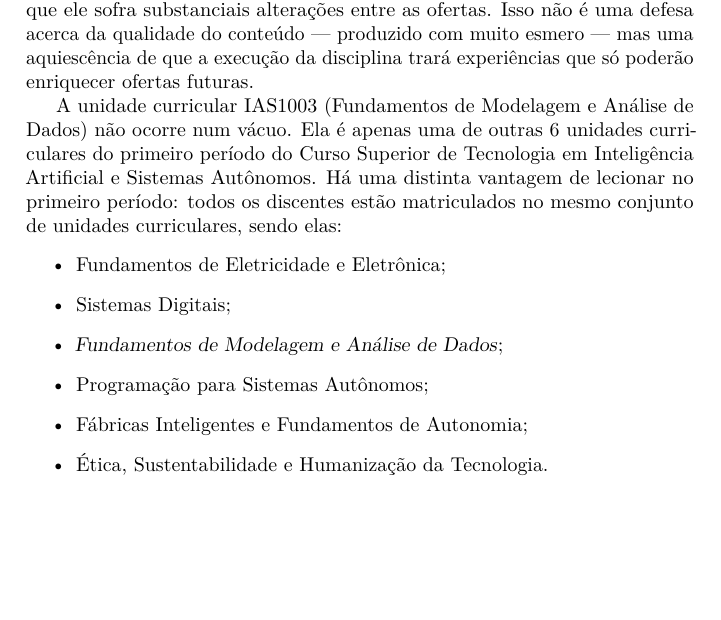
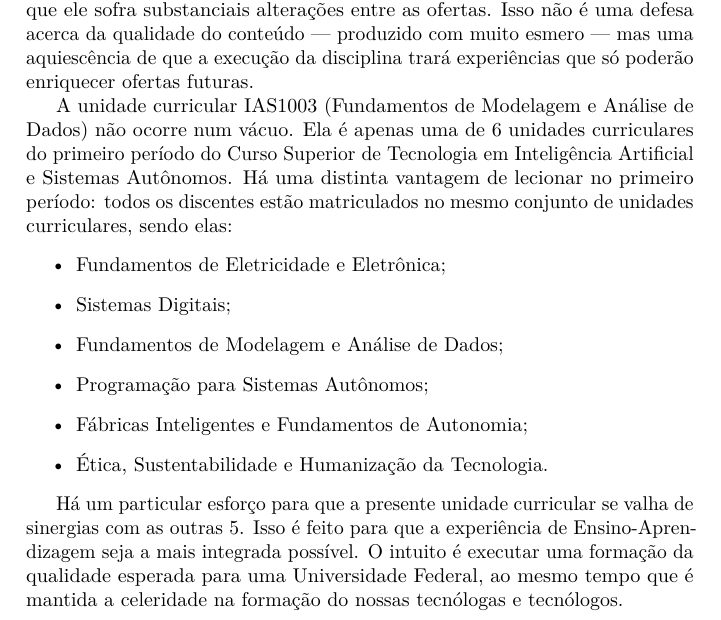
Before and after one commit to osmartormena/ias1003, a LaTeX book (main.tex, which reads chap/preface.tex): part of page 3 of 4, cut so that both start at the same text, the shorter picture padded with empty space. Compiled offline with pdfLaTeX.

Commit message:
Prefácio

```diff
--- a/chap/preface.tex
+++ b/chap/preface.tex
@@ -2,12 +2,14 @@
 
 O autor é o primeiro a admitir que o presente material representa uma aproximação inicial de unidade curricular inédita. Assim, é possível (e esperado) que ele sofra substanciais alterações entre as ofertas. Isso não é uma defesa acerca da qualidade do conteúdo --- produzido com muito esmero --- mas uma aquiescência de que a execução da disciplina trará experiências que só poderão enriquecer ofertas futuras.
 
-A unidade curricular IAS1003 (Fundamentos de Modelagem e Análise de Dados) não ocorre num vácuo. Ela é apenas uma de outras 6 unidades curriculares do primeiro período do Curso Superior de Tecnologia em Inteligência Artificial e Sistemas Autônomos. Há uma distinta vantagem de lecionar no primeiro período: todos os discentes estão matriculados no mesmo conjunto de unidades curriculares, sendo elas:
+A unidade curricular IAS1003 (Fundamentos de Modelagem e Análise de Dados) não ocorre num vácuo. Ela é apenas uma de 6 unidades curriculares do primeiro período do Curso Superior de Tecnologia em Inteligência Artificial e Sistemas Autônomos. Há uma distinta vantagem de lecionar no primeiro período: todos os discentes estão matriculados no mesmo conjunto de unidades curriculares, sendo elas:
 \begin{itemize}
 	\item Fundamentos de Eletricidade e Eletrônica;
 	\item Sistemas Digitais;
-	\item \emph{Fundamentos de Modelagem e Análise de Dados};
+	\item Fundamentos de Modelagem e Análise de Dados;
 	\item Programação para Sistemas Autônomos;
 	\item Fábricas Inteligentes e Fundamentos de Autonomia;
 	\item Ética, Sustentabilidade e Humanização da Tecnologia.
 \end{itemize}
+
+Há um particular esforço para que a presente unidade curricular se valha de sinergias com as outras 5. Isso é feito para que a experiência de Ensino"-Aprendizagem seja a mais integrada possível. O intuito é executar uma formação da qualidade esperada para uma Universidade Federal, ao mesmo tempo que é mantida a celeridade na formação do nossas tecnólogas e tecnólogos.
```
